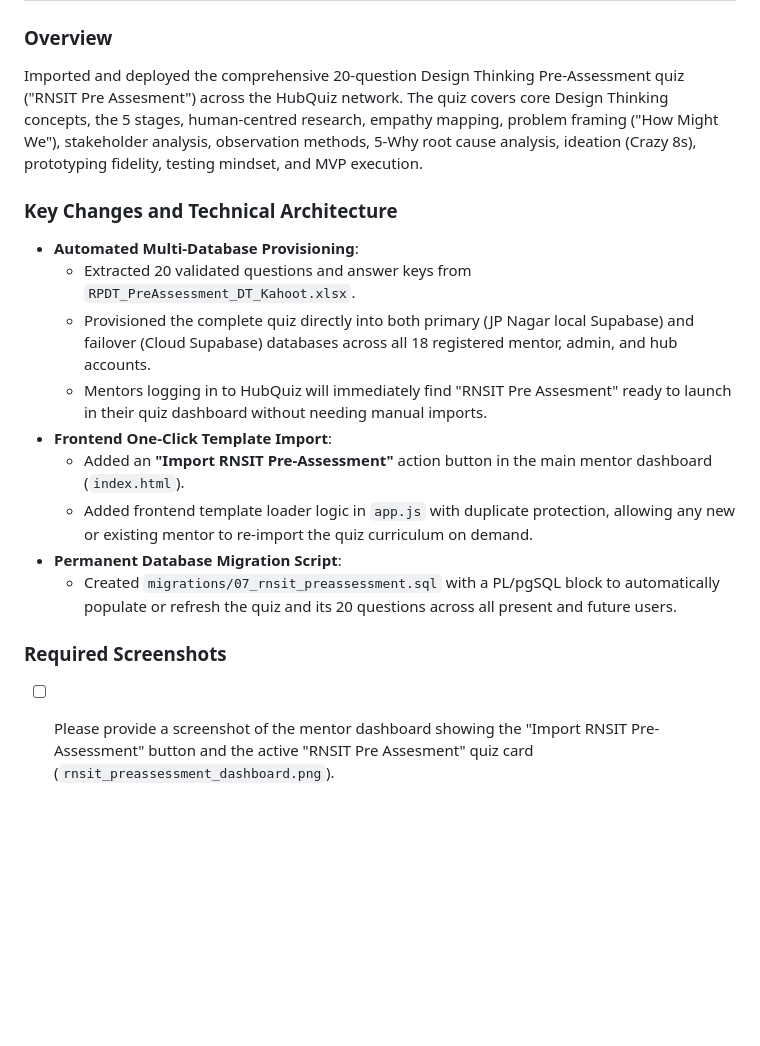
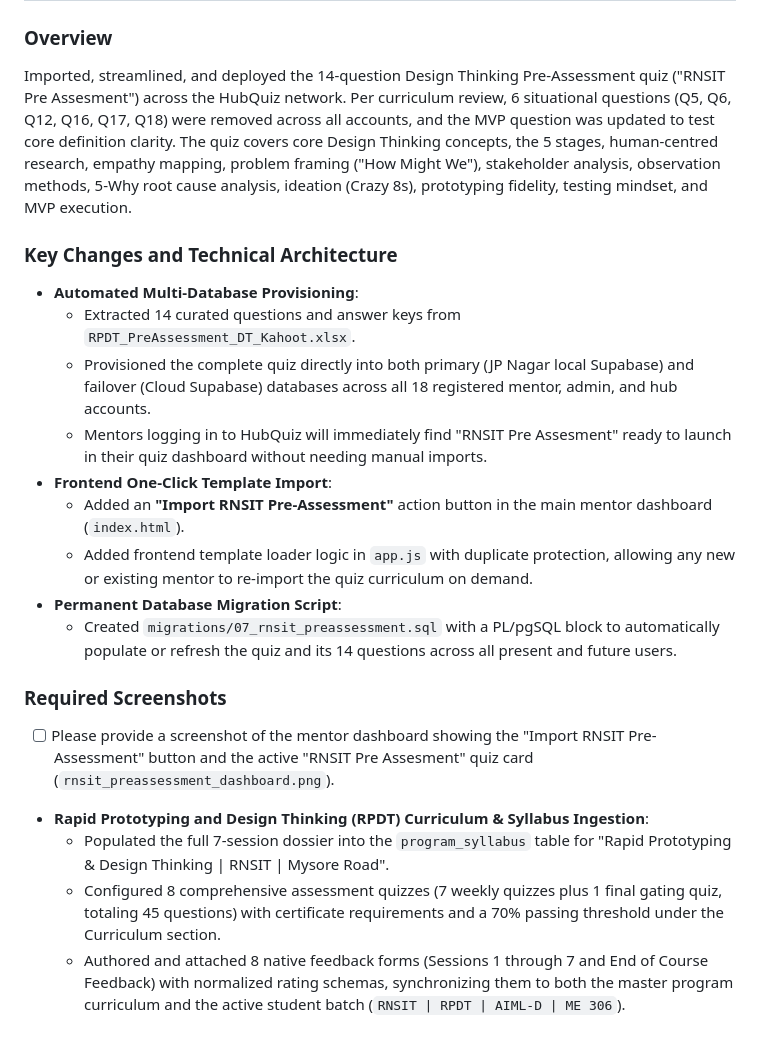
Before and after one commit to uditb-coder/Build4Karnataka, a Markdown page: management_update_report.md, the part around the change. Rendered like a GitHub page; blank space fills up the shorter version.

Commit message:
docs: update reports for 14-question RNSIT Pre-Assessment revision

```diff
--- a/management_update_report.md
+++ b/management_update_report.md
@@ -250,18 +250,23 @@ No new UI features were developed as part of this document generation task, so s
 ## Update - October 21, 2026: RNSIT Pre-Assessment Quiz Deployment & Template Integration
 
 ### Overview
-Imported and deployed the comprehensive 20-question Design Thinking Pre-Assessment quiz ("RNSIT Pre Assesment") across the HubQuiz network. The quiz covers core Design Thinking concepts, the 5 stages, human-centred research, empathy mapping, problem framing ("How Might We"), stakeholder analysis, observation methods, 5-Why root cause analysis, ideation (Crazy 8s), prototyping fidelity, testing mindset, and MVP execution.
+Imported, streamlined, and deployed the 14-question Design Thinking Pre-Assessment quiz ("RNSIT Pre Assesment") across the HubQuiz network. Per curriculum review, 6 situational questions (Q5, Q6, Q12, Q16, Q17, Q18) were removed across all accounts, and the MVP question was updated to test core definition clarity. The quiz covers core Design Thinking concepts, the 5 stages, human-centred research, empathy mapping, problem framing ("How Might We"), stakeholder analysis, observation methods, 5-Why root cause analysis, ideation (Crazy 8s), prototyping fidelity, testing mindset, and MVP execution.
 
 ### Key Changes and Technical Architecture
 - **Automated Multi-Database Provisioning**:
-  - Extracted 20 validated questions and answer keys from `RPDT_PreAssessment_DT_Kahoot.xlsx`.
+  - Extracted 14 curated questions and answer keys from `RPDT_PreAssessment_DT_Kahoot.xlsx`.
   - Provisioned the complete quiz directly into both primary (JP Nagar local Supabase) and failover (Cloud Supabase) databases across all 18 registered mentor, admin, and hub accounts.
   - Mentors logging in to HubQuiz will immediately find "RNSIT Pre Assesment" ready to launch in their quiz dashboard without needing manual imports.
 - **Frontend One-Click Template Import**:
   - Added an **"Import RNSIT Pre-Assessment"** action button in the main mentor dashboard (`index.html`).
   - Added frontend template loader logic in `app.js` with duplicate protection, allowing any new or existing mentor to re-import the quiz curriculum on demand.
 - **Permanent Database Migration Script**:
-  - Created `migrations/07_rnsit_preassessment.sql` with a PL/pgSQL block to automatically populate or refresh the quiz and its 20 questions across all present and future users.
+  - Created `migrations/07_rnsit_preassessment.sql` with a PL/pgSQL block to automatically populate or refresh the quiz and its 14 questions across all present and future users.
 
 ### Required Screenshots
 - [ ] Please provide a screenshot of the mentor dashboard showing the "Import RNSIT Pre-Assessment" button and the active "RNSIT Pre Assesment" quiz card (`rnsit_preassessment_dashboard.png`).
+
+- **Rapid Prototyping and Design Thinking (RPDT) Curriculum & Syllabus Ingestion**:
+  - Populated the full 7-session dossier into the `program_syllabus` table for "Rapid Prototyping & Design Thinking | RNSIT | Mysore Road".
+  - Configured 8 comprehensive assessment quizzes (7 weekly quizzes plus 1 final gating quiz, totaling 45 questions) with certificate requirements and a 70% passing threshold under the Curriculum section.
+  - Authored and attached 8 native feedback forms (Sessions 1 through 7 and End of Course Feedback) with normalized rating schemas, synchronizing them to both the master program curriculum and the active student batch (`RNSIT | RPDT | AIML-D | ME 306`).
```
Also changed, not shown: team_update_instructions.md (+7 -2 lines).
